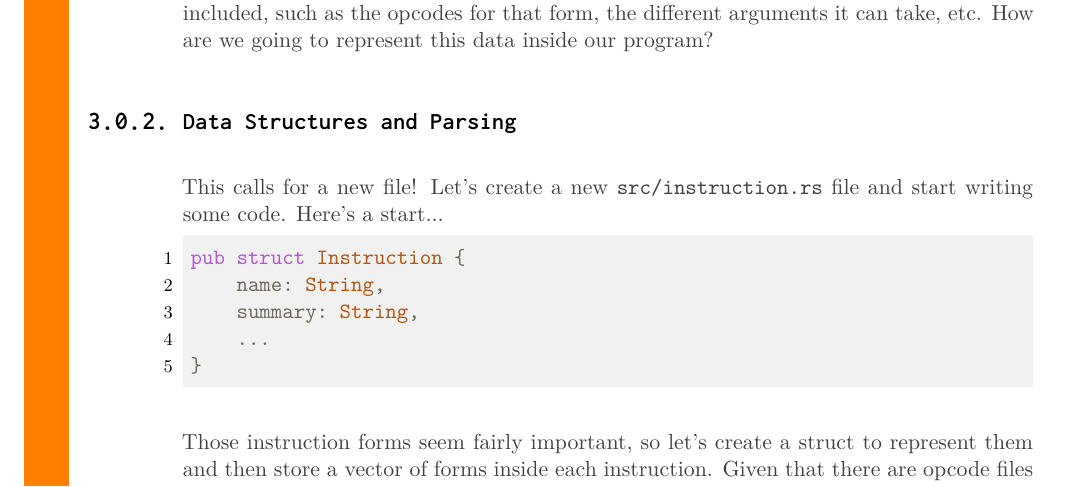
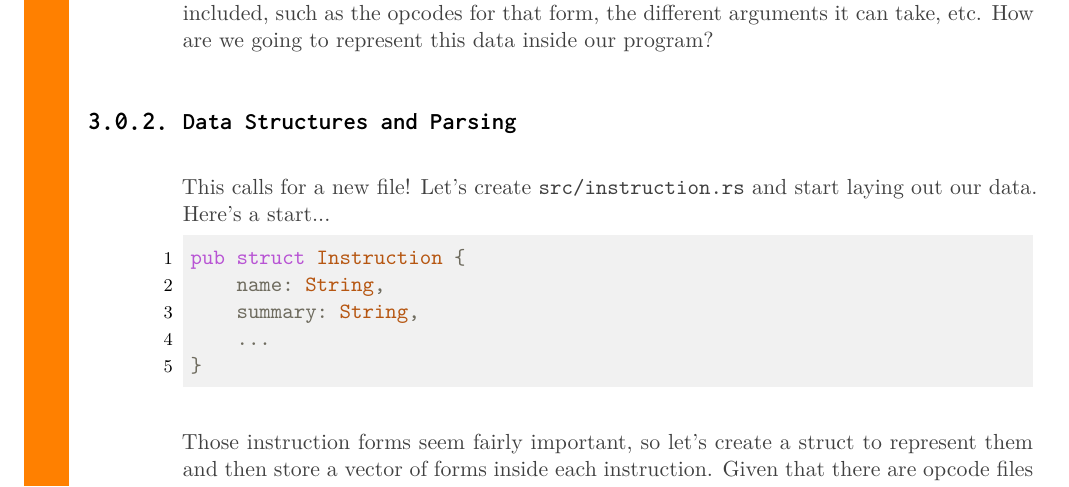
Before and after one commit to WillLillis/LSPBook, a LaTeX book (build_book.tex, which reads book/sections/part1/hover_support.tex): part of page 14 of 26, cut so that both start at the same text. Compiled offline with XeLaTeX.

Commit message:
Checkpoint

```diff
--- a/book/sections/part1/hover_support.tex
+++ b/book/sections/part1/hover_support.tex
@@ -78,8 +78,8 @@ inside our program?
 
 \subsection{Data Structures and Parsing}
 
-This calls for a new file! Let's create a new \texttt{src/instruction.rs} file and
-start writing some code. Here's a start...
+This calls for a new file! Let's create \texttt{src/instruction.rs} and start
+laying out our data. Here's a start...
 
 \begin{lstlisting}[language=rust]
 pub struct Instruction {
```
Also changed, not shown: 1 other file.
